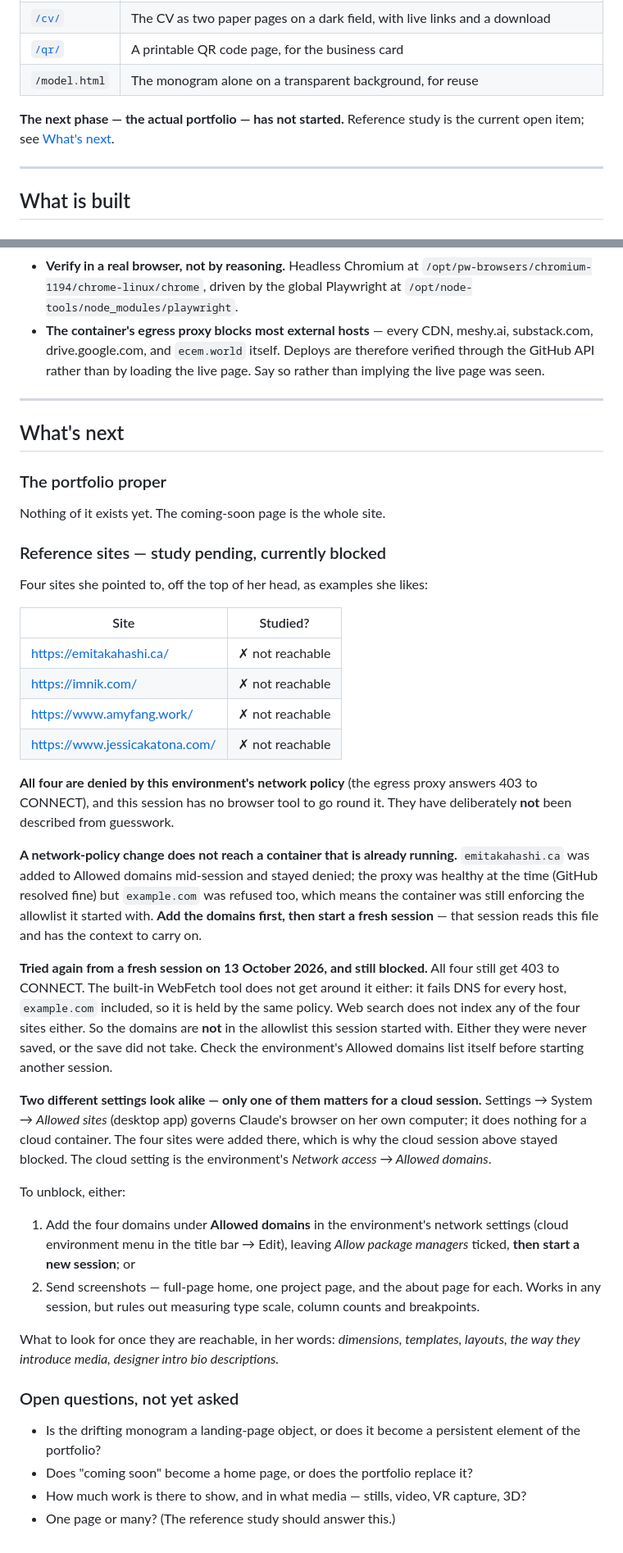
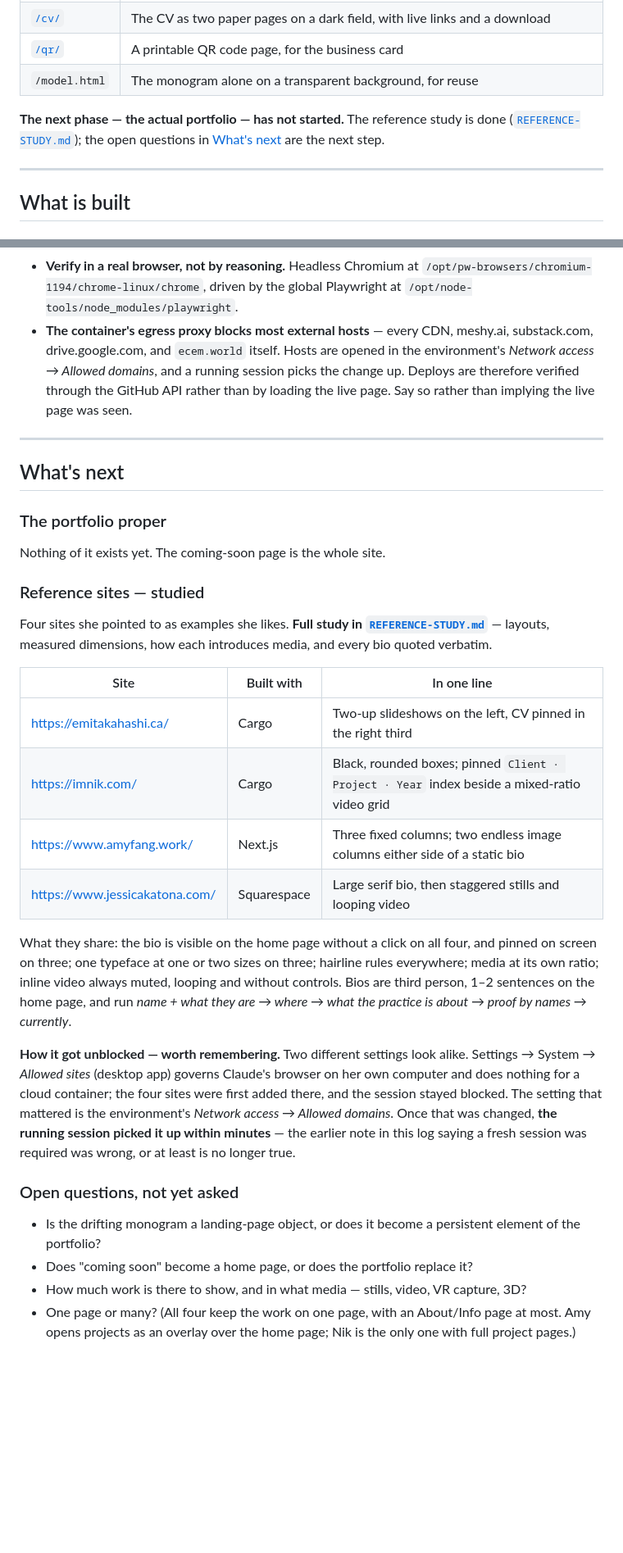
Before and after one commit to ceceming/ecem.world, a Markdown page: PROJECT-LOG.md, 2 parts joined by grey strips. Shown at 82% size. Rendered like a GitHub page; blank space fills up the shorter version.

```diff
--- a/PROJECT-LOG.md
+++ b/PROJECT-LOG.md
@@ -21,8 +21,9 @@ live and merged to `main`.
 | [`/qr/`](https://ecem.world/qr/) | A printable QR code page, for the business card |
 | `/model.html` | The monogram alone on a transparent background, for reuse |
 
-**The next phase — the actual portfolio — has not started.** Reference study
-is the current open item; see [What's next](#whats-next).
+**The next phase — the actual portfolio — has not started.** The reference
+study is done ([`REFERENCE-STUDY.md`](REFERENCE-STUDY.md)); the open questions
+in [What's next](#whats-next) are the next step.
 
 ---
 
@@ -192,7 +193,9 @@ press. Two things touch forced:
   `/opt/pw-browsers/chromium-1194/chrome-linux/chrome`, driven by the global
   Playwright at `/opt/node-tools/node_modules/playwright`.
 - **The container's egress proxy blocks most external hosts** — every CDN,
-  meshy.ai, substack.com, drive.google.com, and `ecem.world` itself. Deploys
+  meshy.ai, substack.com, drive.google.com, and `ecem.world` itself. Hosts are
+  opened in the environment's *Network access → Allowed domains*, and a
+  running session picks the change up. Deploys
   are therefore verified through the GitHub API rather than by loading the
   live page. Say so rather than implying the live page was seen.
 
@@ -204,54 +207,34 @@ press. Two things touch forced:
 
 Nothing of it exists yet. The coming-soon page is the whole site.
 
-### Reference sites — study pending, currently blocked
+### Reference sites — studied
 
-Four sites she pointed to, off the top of her head, as examples she likes:
+Four sites she pointed to as examples she likes. **Full study in
+[`REFERENCE-STUDY.md`](REFERENCE-STUDY.md)** — layouts, measured dimensions,
+how each introduces media, and every bio quoted verbatim.
 
-| Site | Studied? |
-|---|---|
-| <https://emitakahashi.ca/> | ✗ not reachable |
-| <https://imnik.com/> | ✗ not reachable |
-| <https://www.amyfang.work/> | ✗ not reachable |
-| <https://www.jessicakatona.com/> | ✗ not reachable |
+| Site | Built with | In one line |
+|---|---|---|
+| <https://emitakahashi.ca/> | Cargo | Two-up slideshows on the left, CV pinned in the right third |
+| <https://imnik.com/> | Cargo | Black, rounded boxes; pinned `Client · Project · Year` index beside a mixed-ratio video grid |
+| <https://www.amyfang.work/> | Next.js | Three fixed columns; two endless image columns either side of a static bio |
+| <https://www.jessicakatona.com/> | Squarespace | Large serif bio, then staggered stills and looping video |
 
-**All four are denied by this environment's network policy** (the egress proxy
-answers 403 to CONNECT), and this session has no browser tool to go round it.
-They have deliberately **not** been described from guesswork.
+What they share: the bio is visible on the home page without a click on all
+four, and pinned on screen on three; one typeface at one or two sizes on
+three; hairline rules everywhere; media at its own ratio; inline video always
+muted, looping and without controls. Bios are third person, 1–2 sentences on
+the home page, and run *name + what they are → where → what the practice is
+about → proof by names → currently*.
 
-**A network-policy change does not reach a container that is already running.**
-`emitakahashi.ca` was added to Allowed domains mid-session and stayed denied;
-the proxy was healthy at the time (GitHub resolved fine) but `example.com` was
-refused too, which means the container was still enforcing the allowlist it
-started with. **Add the domains first, then start a fresh session** — that
-session reads this file and has the context to carry on.
-
-**Tried again from a fresh session on 13 October 2026, and still blocked.**
-All four still get 403 to CONNECT. The built-in WebFetch tool does not get
-around it either: it fails DNS for every host, `example.com` included, so it
-is held by the same policy. Web search does not index any of the four sites
-either. So the domains are **not** in the allowlist this session started with.
-Either they were never saved, or the save did not take. Check the
-environment's Allowed domains list itself before starting another session.
-
-**Two different settings look alike — only one of them matters for a cloud
-session.** Settings → System → *Allowed sites* (desktop app) governs Claude's
-browser on her own computer; it does nothing for a cloud container. The four
-sites were added there, which is why the cloud session above stayed blocked.
-The cloud setting is the environment's *Network access → Allowed domains*.
-
-To unblock, either:
-
-1. Add the four domains under **Allowed domains** in the environment's network
-   settings (cloud environment menu in the title bar → Edit), leaving *Allow
-   package managers* ticked, **then start a new session**; or
-2. Send screenshots — full-page home, one project page, and the about page for
-   each. Works in any session, but rules out measuring type scale, column
-   counts and breakpoints.
-
-What to look for once they are reachable, in her words: *dimensions,
-templates, layouts, the way they introduce media, designer intro bio
-descriptions.*
+**How it got unblocked — worth remembering.** Two different settings look
+alike. Settings → System → *Allowed sites* (desktop app) governs Claude's
+browser on her own computer and does nothing for a cloud container; the four
+sites were first added there, and the session stayed blocked. The setting that
+mattered is the environment's *Network access → Allowed domains*. Once that
+was changed, **the running session picked it up within minutes** — the
+earlier note in this log saying a fresh session was required was wrong, or
+at least is no longer true.
 
 ### Open questions, not yet asked
 
@@ -260,4 +243,6 @@ descriptions.*
 - Does "coming soon" become a home page, or does the portfolio replace it?
 - How much work is there to show, and in what media — stills, video, VR
   capture, 3D?
-- One page or many? (The reference study should answer this.)
+- One page or many? (All four keep the work on one page, with an About/Info
+  page at most. Amy opens projects as an overlay over the home page; Nik is
+  the only one with full project pages.)
```
Also changed, not shown: REFERENCE-STUDY.md (added, +338 -0 lines).
